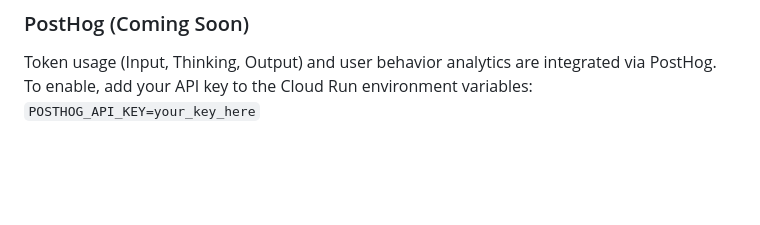
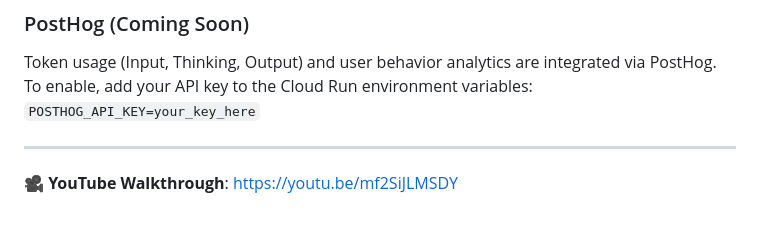
Before and after one commit to arjuntheprogrammer/internal-knowledge-assistant-rag, a Markdown page: README.md, the part around one of its changes. Drawn GitHub-style; blank space fills up the shorter version.

Commit message:
docs: add thumbnail image and youtube walkthrough to README.md

```diff
--- a/README.md
+++ b/README.md
@@ -283,3 +284,7 @@ Tracing is enabled by default in production. Monitor your AI pipeline at [smith.
 Token usage (Input, Thinking, Output) and user behavior analytics are integrated via PostHog.
 To enable, add your API key to the Cloud Run environment variables:
 `POSTHOG_API_KEY=your_key_here`
+
+---
+
+🎥 **YouTube Walkthrough**: https://youtu.be/mf2SiJLMSDY
```
Also changed, not shown: other parts of README.md (+1 -0 lines).
